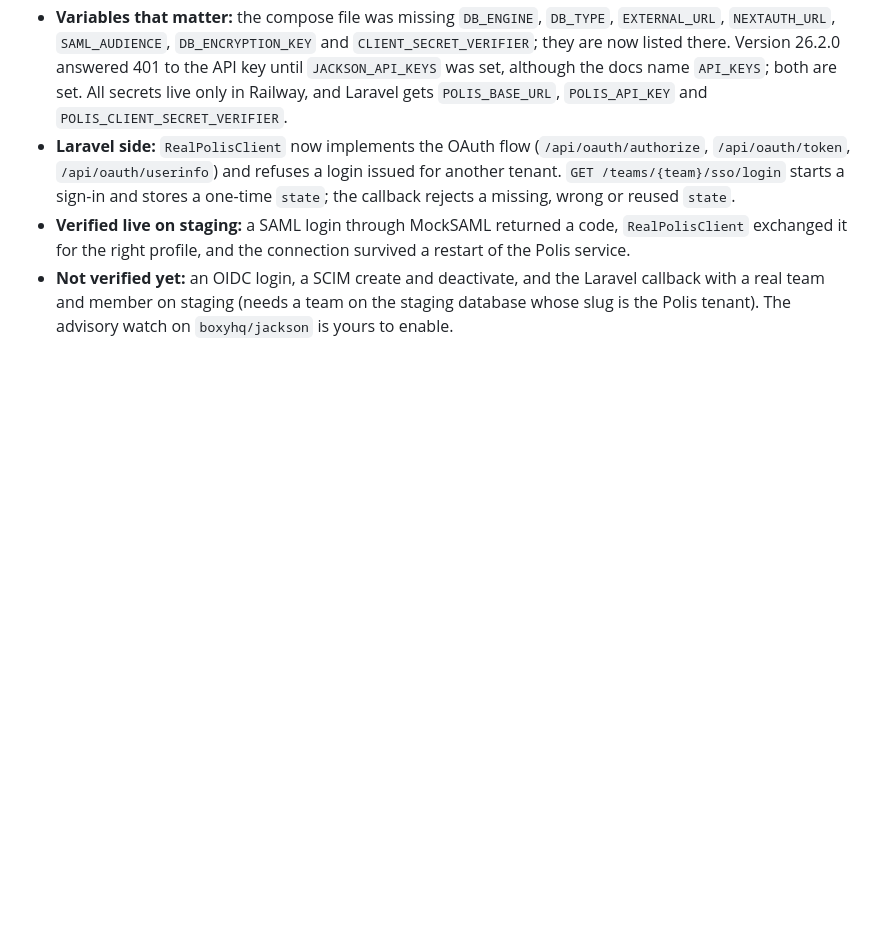
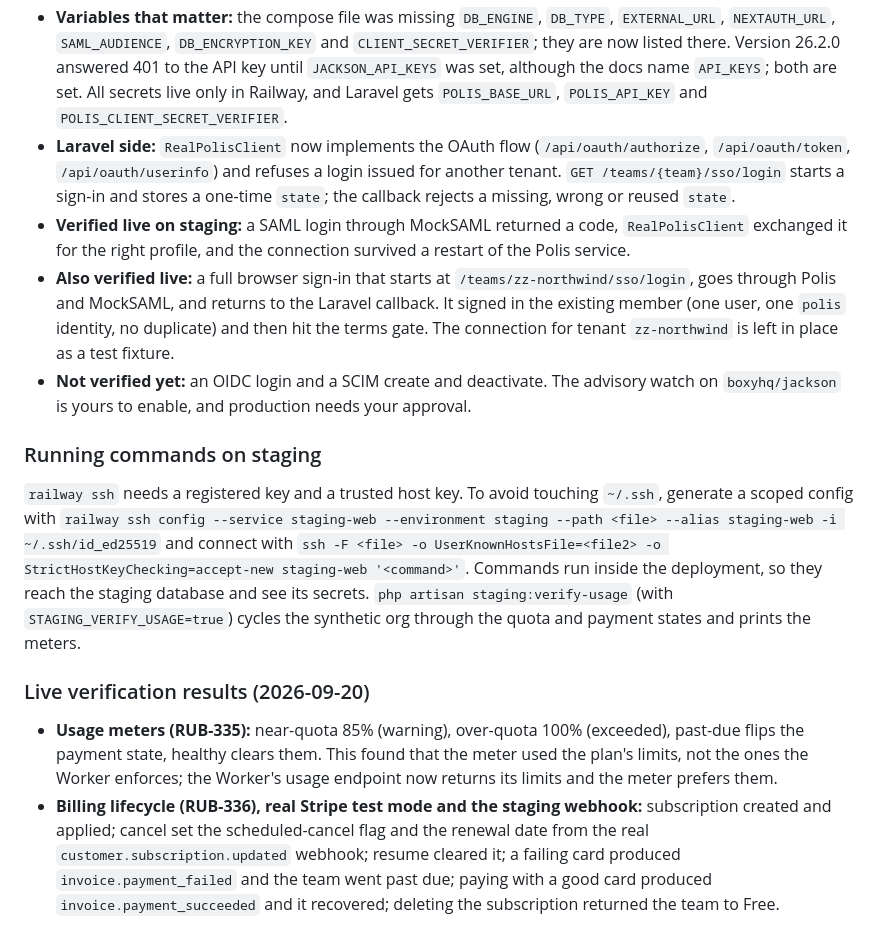
Before and after one commit to rubybear-lgtm/artfct, a Markdown page: DOCUMENTATION.md, the part around the change. Rendered like a GitHub page; blank space fills up the shorter version.

Commit message:
docs: record live Polis, usage and billing verification and how to run commands on staging
Co-Authored-By: Claude Sonnet 5 <noreply@anthropic.com>

```diff
--- a/DOCUMENTATION.md
+++ b/DOCUMENTATION.md
@@ -748,7 +748,35 @@ reversible through configuration or a follow-up change, as noted.
 * **Verified live on staging:** a SAML login through MockSAML returned a code,
   `RealPolisClient` exchanged it for the right profile, and the connection
   survived a restart of the Polis service.
-* **Not verified yet:** an OIDC login, a SCIM create and deactivate, and the
-  Laravel callback with a real team and member on staging (needs a team on the
-  staging database whose slug is the Polis tenant). The advisory watch on
-  `boxyhq/jackson` is yours to enable.
+* **Also verified live:** a full browser sign-in that starts at
+  `/teams/zz-northwind/sso/login`, goes through Polis and MockSAML, and returns
+  to the Laravel callback. It signed in the existing member (one user, one
+  `polis` identity, no duplicate) and then hit the terms gate. The connection
+  for tenant `zz-northwind` is left in place as a test fixture.
+* **Not verified yet:** an OIDC login and a SCIM create and deactivate. The
+  advisory watch on `boxyhq/jackson` is yours to enable, and production needs
+  your approval.
+
+### Running commands on staging
+
+`railway ssh` needs a registered key and a trusted host key. To avoid touching
+`~/.ssh`, generate a scoped config with
+`railway ssh config --service staging-web --environment staging --path <file> --alias staging-web -i ~/.ssh/id_ed25519`
+and connect with `ssh -F <file> -o UserKnownHostsFile=<file2> -o StrictHostKeyChecking=accept-new staging-web '<command>'`.
+Commands run inside the deployment, so they reach the staging database and see
+its secrets. `php artisan staging:verify-usage` (with `STAGING_VERIFY_USAGE=true`)
+cycles the synthetic org through the quota and payment states and prints the
+meters.
+
+### Live verification results (2026-09-20)
+
+* **Usage meters (RUB-335):** near-quota 85% (warning), over-quota 100%
+  (exceeded), past-due flips the payment state, healthy clears them. This found
+  that the meter used the plan's limits, not the ones the Worker enforces; the
+  Worker's usage endpoint now returns its limits and the meter prefers them.
+* **Billing lifecycle (RUB-336), real Stripe test mode and the staging webhook:**
+  subscription created and applied; cancel set the scheduled-cancel flag and the
+  renewal date from the real `customer.subscription.updated` webhook; resume
+  cleared it; a failing card produced `invoice.payment_failed` and the team went
+  past due; paying with a good card produced `invoice.payment_succeeded` and it
+  recovered; deleting the subscription returned the team to Free.
```
